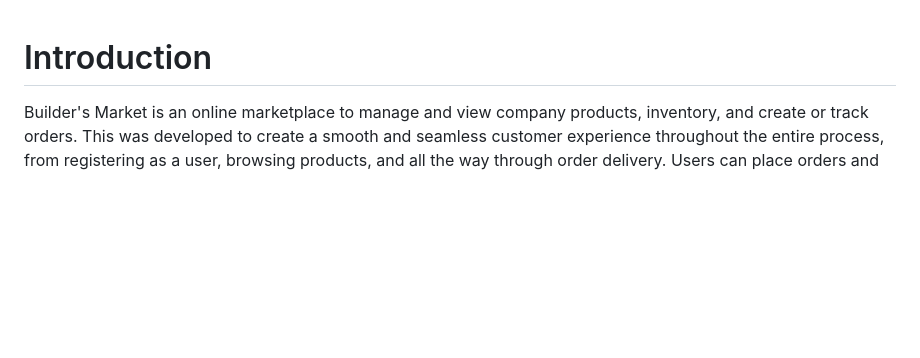
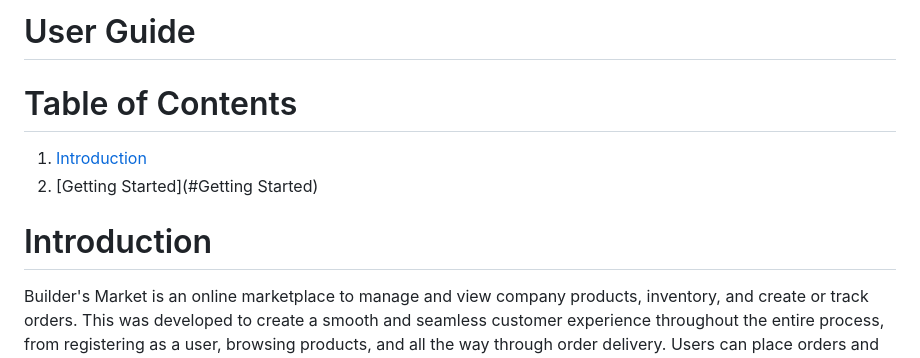
Before and after one commit to Smash42/Builders_Market, a Markdown page: app/docs/user-guide.md, the part around the change. GitHub-like rendering; blank space fills up the shorter version.

Commit message:
Contents

```diff
--- a/app/docs/user-guide.md
+++ b/app/docs/user-guide.md
@@ -1,6 +1,9 @@
+# User Guide
+# Table of Contents
+1. [Introduction](#introduction)
+2. [Getting Started](#Getting Started)
 
 # Introduction
-
 Builder's Market is an online marketplace to manage and view company products, inventory, and create or track orders. This was developed to create a smooth and seamless customer experience throughout the entire process, from registering as a user, browsing products, and all the way through order delivery. Users can place orders and leave reviews, while Moderators and Admins control what goes on the site, update products, orders, and keep track of users and inventory.
 
 # Getting Started
```
